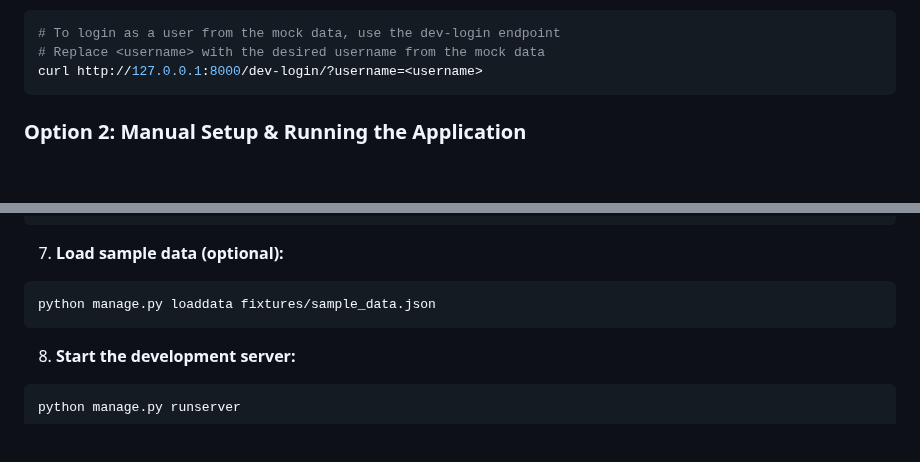
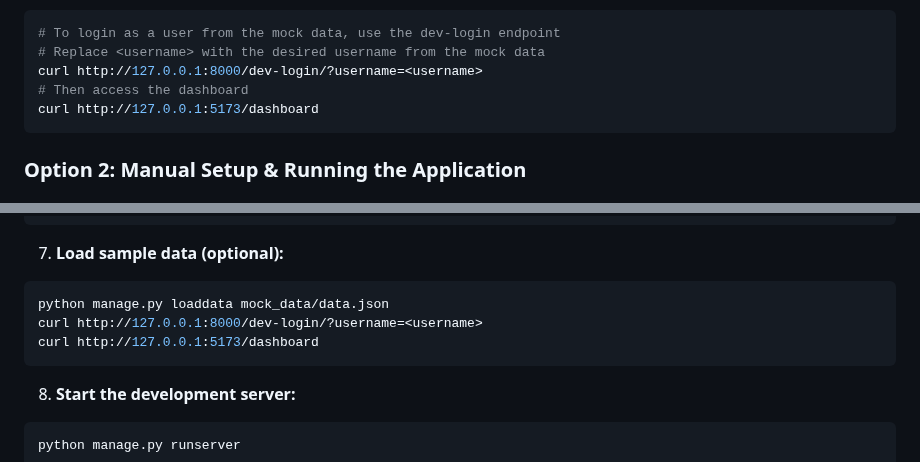
Before and after one commit to nicharr-nn/HealthQuestProject, a Markdown page: README.md, 2 parts joined by grey strips. Drawn GitHub-style; blank space fills up the shorter version.

Commit message:
docs(readme): adjust README.md

````diff
--- a/README.md
+++ b/README.md
@@ -68,6 +68,8 @@ docker-compose exec backend python manage.py createsuperuser
 # To login as a user from the mock data, use the dev-login endpoint
 # Replace <username> with the desired username from the mock data
 curl http://127.0.0.1:8000/dev-login/?username=<username>
+# Then access the dashboard
+curl http://127.0.0.1:5173/dashboard
 ```
 
 ### Option 2: Manual Setup & Running the Application
@@ -118,7 +120,9 @@ python manage.py createsuperuser
 
 7. **Load sample data (optional):**
 ```bash
-python manage.py loaddata fixtures/sample_data.json
+python manage.py loaddata mock_data/data.json
+curl http://127.0.0.1:8000/dev-login/?username=<username>
+curl http://127.0.0.1:5173/dashboard
 ```
 
 8. **Start the development server:**
````
